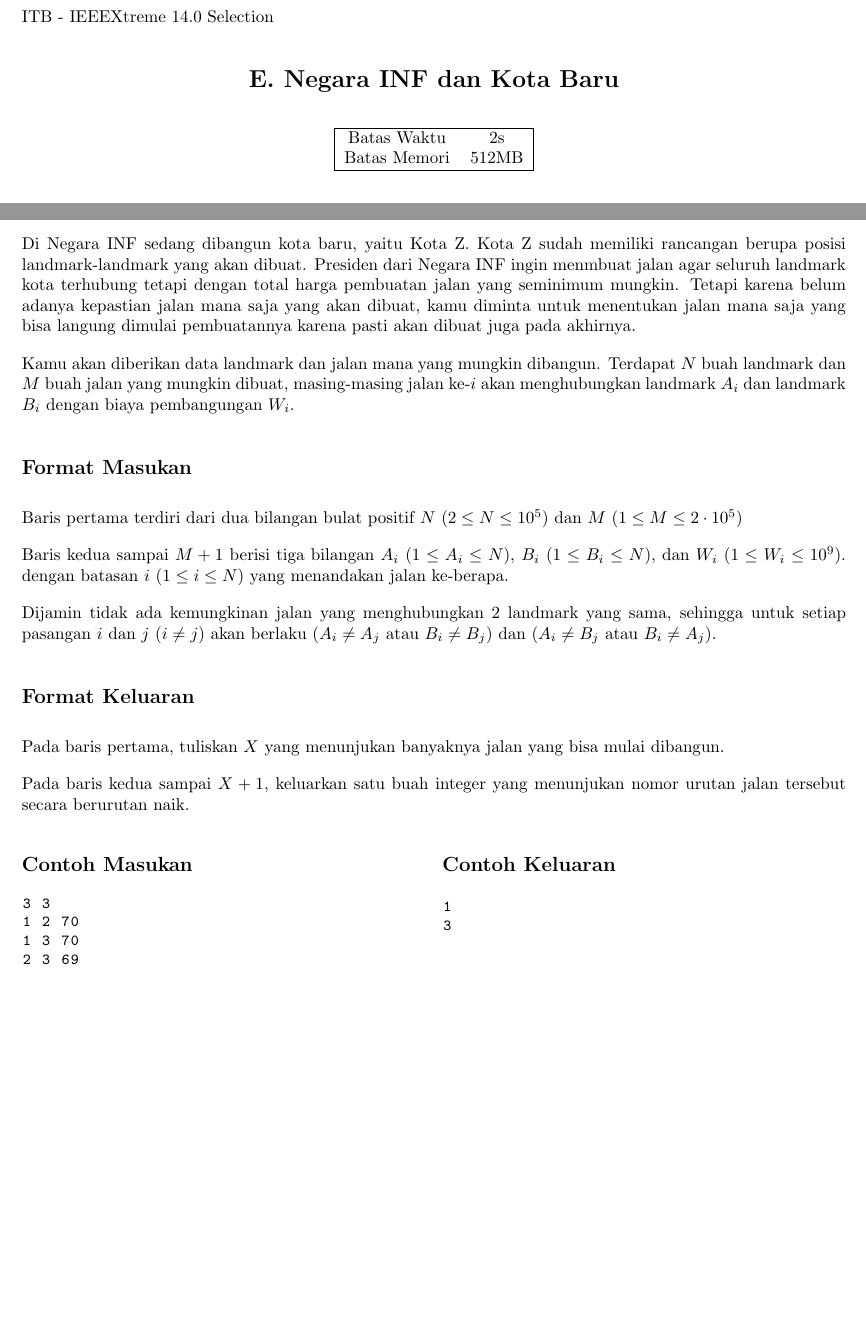
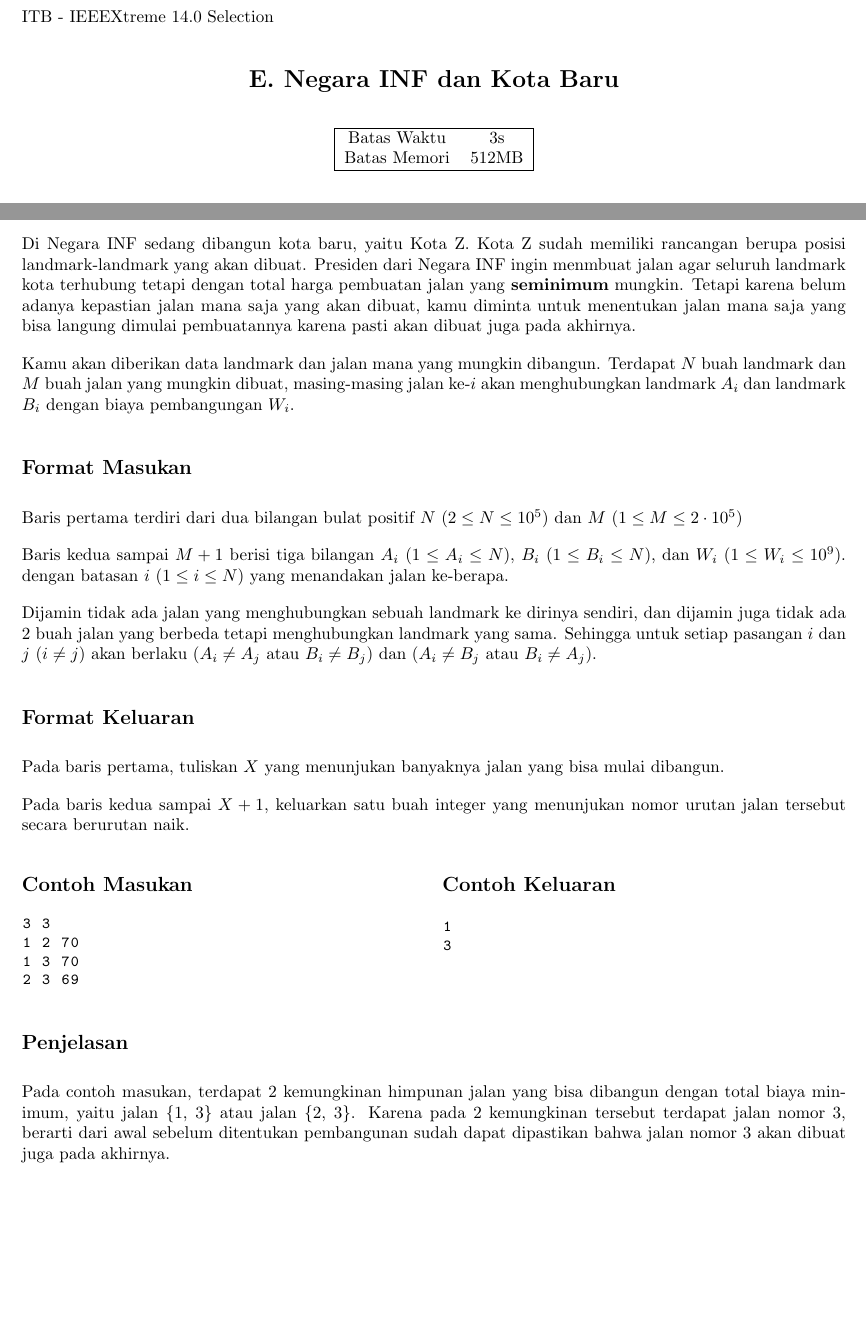
Before and after one commit to muhammadhasan01/cp-seleksi-ieeextreme14, a LaTeX document (seleksi-ieeextreme14-mst/statement.tex): two parts of the page, joined at a grey line, cut so that both start at the same text, the shorter picture padded with empty space. Compiled offline with pdfLaTeX.

Commit message:
update probstatement

```diff
--- a/seleksi-ieeextreme14-mst/statement.tex
+++ b/seleksi-ieeextreme14-mst/statement.tex
@@ -41,7 +41,7 @@
 
     \begin{tabular}{ | c c | }
         \hline
-        Batas Waktu  & 2s \\    % jangan lupa ganti time limit
+        Batas Waktu  & 3s \\    % jangan lupa ganti time limit
         Batas Memori & 512MB \\  % jangan lupa ganti memory limit
         \hline
     \end{tabular}
@@ -50,7 +50,7 @@
 \subsection*{Deskripsi}
 
 Di Negara INF sedang dibangun kota baru, yaitu Kota Z. Kota Z sudah memiliki rancangan berupa posisi landmark-landmark yang akan dibuat.
-Presiden dari Negara INF ingin menmbuat jalan agar seluruh landmark kota terhubung tetapi dengan total harga pembuatan jalan yang seminimum mungkin. Tetapi karena belum adanya kepastian jalan mana saja yang akan dibuat, kamu diminta untuk menentukan jalan mana saja yang bisa langung dimulai pembuatannya karena pasti akan dibuat juga pada akhirnya.
+Presiden dari Negara INF ingin menmbuat jalan agar seluruh landmark kota terhubung tetapi dengan total harga pembuatan jalan yang \textbf{seminimum} mungkin. Tetapi karena belum adanya kepastian jalan mana saja yang akan dibuat, kamu diminta untuk menentukan jalan mana saja yang bisa langung dimulai pembuatannya karena pasti akan dibuat juga pada akhirnya.
 
 Kamu akan diberikan data landmark dan jalan mana yang mungkin dibangun.
 Terdapat $N$ buah landmark dan $M$ buah jalan yang mungkin dibuat, masing-masing jalan ke-$i$ akan menghubungkan landmark $A_i$ dan landmark $B_i$ dengan biaya pembangungan $W_i$.
@@ -61,7 +61,7 @@ Baris pertama terdiri dari dua bilangan bulat positif $N$ ($2 \leq N \leq 10^5$)
 
 Baris kedua sampai $M + 1$ berisi tiga bilangan $A_i$ ($1 \leq A_i \leq N$), $B_i$ ($1 \leq B_i \leq N$), dan $W_i$ ($1 \leq W_i \leq 10^9$). dengan batasan $i$ ($1 \leq i \leq N$) yang menandakan jalan ke-berapa.
 
-Dijamin tidak ada kemungkinan jalan yang menghubungkan 2 landmark yang sama, sehingga untuk setiap pasangan $i$ dan $j$ ($i \neq j$) akan berlaku ($A_i \neq A_j$ atau $B_i \neq B_j$) dan ($A_i \neq B_j$ atau $B_i \neq A_j$).
+Dijamin tidak ada jalan yang menghubungkan sebuah landmark ke dirinya sendiri, dan dijamin juga tidak ada 2 buah jalan yang berbeda tetapi menghubungkan landmark yang sama. Sehingga untuk setiap pasangan $i$ dan $j$ ($i \neq j$) akan berlaku ($A_i \neq A_j$ atau $B_i \neq B_j$) dan ($A_i \neq B_j$ atau $B_i \neq A_j$).
 
 \subsection*{Format Keluaran}
 
@@ -88,8 +88,8 @@ Pada baris kedua sampai $X + 1$, keluarkan satu buah integer yang menunjukan nom
 \null
 \end{multicols}
 
-% \subsection*{Penjelasan}
-% Jika dibutuhkan, tambahkan penjelasan di sini
+\subsection*{Penjelasan}
+Pada contoh masukan, terdapat 2 kemungkinan himpunan jalan yang bisa dibangun dengan total biaya minimum, yaitu jalan \{1, 3\} atau jalan \{2, 3\}. Karena pada 2 kemungkinan tersebut terdapat jalan nomor 3, berarti dari awal sebelum ditentukan pembangunan sudah dapat dipastikan bahwa jalan nomor 3 akan dibuat juga pada akhirnya.
 
 \pagebreak
 
```
